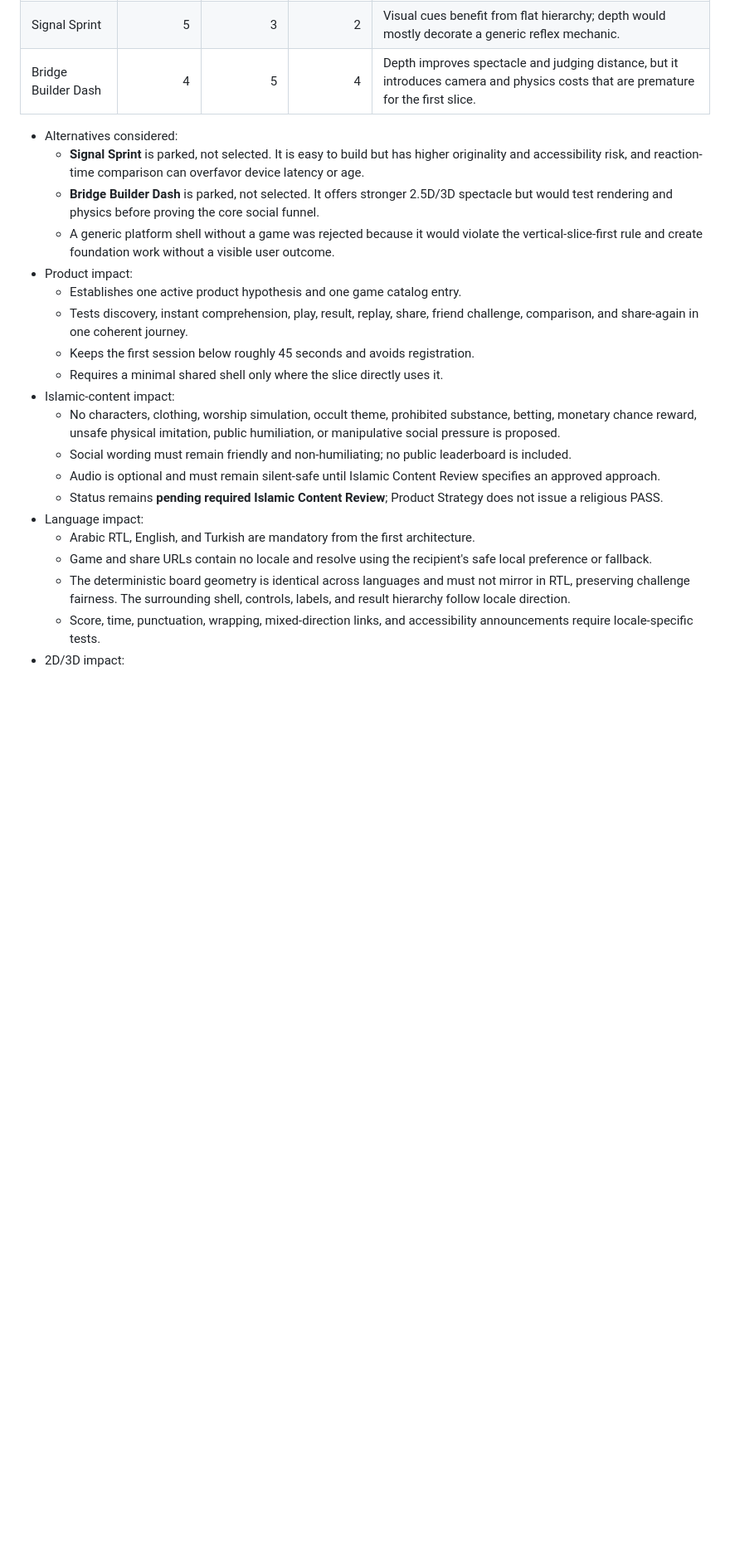
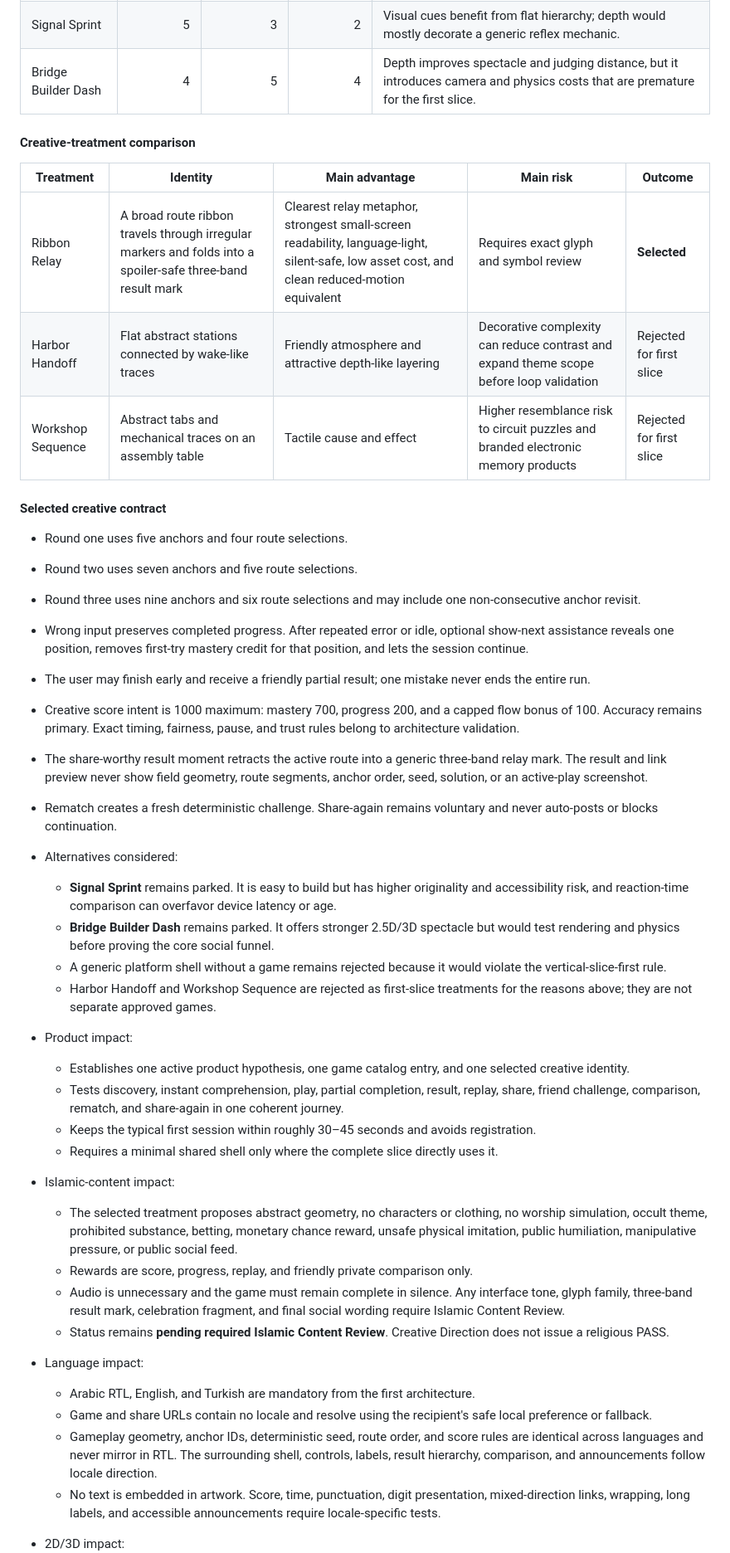
Before and after one commit to abdullahkrs/social-challenge-arena, a Markdown page: DECISIONS.md, the part around one of its changes. Shown at 83% size. GitHub-like rendering; blank space fills up the shorter version.

Commit message:
creative: extend Trace Relay decision with Ribbon Relay contract

```diff
--- a/DECISIONS.md
+++ b/DECISIONS.md
@@ -48,23 +48,43 @@ Scores are directional product-strategy assessments from 1 (weak) to 5 (strong),
 | Signal Sprint | 5 | 3 | 2 | Visual cues benefit from flat hierarchy; depth would mostly decorate a generic reflex mechanic. |
 | Bridge Builder Dash | 4 | 5 | 4 | Depth improves spectacle and judging distance, but it introduces camera and physics costs that are premature for the first slice. |
 
+#### Creative-treatment comparison
+
+| Treatment | Identity | Main advantage | Main risk | Outcome |
+|---|---|---|---|---|
+| Ribbon Relay | A broad route ribbon travels through irregular markers and folds into a spoiler-safe three-band result mark | Clearest relay metaphor, strongest small-screen readability, language-light, silent-safe, low asset cost, and clean reduced-motion equivalent | Requires exact glyph and symbol review | **Selected** |
+| Harbor Handoff | Flat abstract stations connected by wake-like traces | Friendly atmosphere and attractive depth-like layering | Decorative complexity can reduce contrast and expand theme scope before loop validation | Rejected for first slice |
+| Workshop Sequence | Abstract tabs and mechanical traces on an assembly table | Tactile cause and effect | Higher resemblance risk to circuit puzzles and branded electronic memory products | Rejected for first slice |
+
+#### Selected creative contract
+
+- Round one uses five anchors and four route selections.
+- Round two uses seven anchors and five route selections.
+- Round three uses nine anchors and six route selections and may include one non-consecutive anchor revisit.
+- Wrong input preserves completed progress. After repeated error or idle, optional show-next assistance reveals one position, removes first-try mastery credit for that position, and lets the session continue.
+- The user may finish early and receive a friendly partial result; one mistake never ends the entire run.
+- Creative score intent is 1000 maximum: mastery 700, progress 200, and a capped flow bonus of 100. Accuracy remains primary. Exact timing, fairness, pause, and trust rules belong to architecture validation.
+- The share-worthy result moment retracts the active route into a generic three-band relay mark. The result and link preview never show field geometry, route segments, anchor order, seed, solution, or an active-play screenshot.
+- Rematch creates a fresh deterministic challenge. Share-again remains voluntary and never auto-posts or blocks continuation.
+
 - Alternatives considered:
-  - **Signal Sprint** is parked, not selected. It is easy to build but has higher originality and accessibility risk, and reaction-time comparison can overfavor device latency or age.
-  - **Bridge Builder Dash** is parked, not selected. It offers stronger 2.5D/3D spectacle but would test rendering and physics before proving the core social funnel.
-  - A generic platform shell without a game was rejected because it would violate the vertical-slice-first rule and create foundation work without a visible user outcome.
+  - **Signal Sprint** remains parked. It is easy to build but has higher originality and accessibility risk, and reaction-time comparison can overfavor device latency or age.
+  - **Bridge Builder Dash** remains parked. It offers stronger 2.5D/3D spectacle but would test rendering and physics before proving the core social funnel.
+  - A generic platform shell without a game remains rejected because it would violate the vertical-slice-first rule.
+  - Harbor Handoff and Workshop Sequence are rejected as first-slice treatments for the reasons above; they are not separate approved games.
 - Product impact:
-  - Establishes one active product hypothesis and one game catalog entry.
-  - Tests discovery, instant comprehension, play, result, replay, share, friend challenge, comparison, and share-again in one coherent journey.
-  - Keeps the first session below roughly 45 seconds and avoids registration.
-  - Requires a minimal shared shell only where the slice directly uses it.
+  - Establishes one active product hypothesis, one game catalog entry, and one selected creative identity.
+  - Tests discovery, instant comprehension, play, partial completion, result, replay, share, friend challenge, comparison, rematch, and share-again in one coherent journey.
+  - Keeps the typical first session within roughly 30–45 seconds and avoids registration.
+  - Requires a minimal shared shell only where the complete slice directly uses it.
 - Islamic-content impact:
-  - No characters, clothing, worship simulation, occult theme, prohibited substance, betting, monetary chance reward, unsafe physical imitation, public humiliation, or manipulative social pressure is proposed.
-  - Social wording must remain friendly and non-humiliating; no public leaderboard is included.
-  - Audio is optional and must remain silent-safe until Islamic Content Review specifies an approved approach.
-  - Status remains **pending required Islamic Content Review**; Product Strategy does not issue a religious PASS.
+  - The selected treatment proposes abstract geometry, no characters or clothing, no worship simulation, occult theme, prohibited substance, betting, monetary chance reward, unsafe physical imitation, public humiliation, manipulative pressure, or public social feed.
+  - Rewards are score, progress, replay, and friendly private comparison only.
+  - Audio is unnecessary and the game must remain complete in silence. Any interface tone, glyph family, three-band result mark, celebration fragment, and final social wording require Islamic Content Review.
+  - Status remains **pending required Islamic Content Review**. Creative Direction does not issue a religious PASS.
 - Language impact:
   - Arabic RTL, English, and Turkish are mandatory from the first architecture.
   - Game and share URLs contain no locale and resolve using the recipient's safe local preference or fallback.
-  - The deterministic board geometry is identical across languages and must not mirror in RTL, preserving challenge fairness. The surrounding shell, controls, labels, and result hierarchy follow locale direction.
-  - Score, time, punctuation, wrapping, mixed-direction links, and accessibility announcements require locale-specific tests.
+  - Gameplay geometry, anchor IDs, deterministic seed, route order, and score rules are identical across languages and never mirror in RTL. The surrounding shell, controls, labels, result hierarchy, comparison, and announcements follow locale direction.
+  - No text is embedded in artwork. Score, time, punctuation, digit presentation, mixed-direction links, wrapping, long labels, and accessible announcements require locale-specific tests.
 - 2D/3D impact:
```
Also changed, not shown: other parts of DECISIONS.md (+27 -15 lines).
